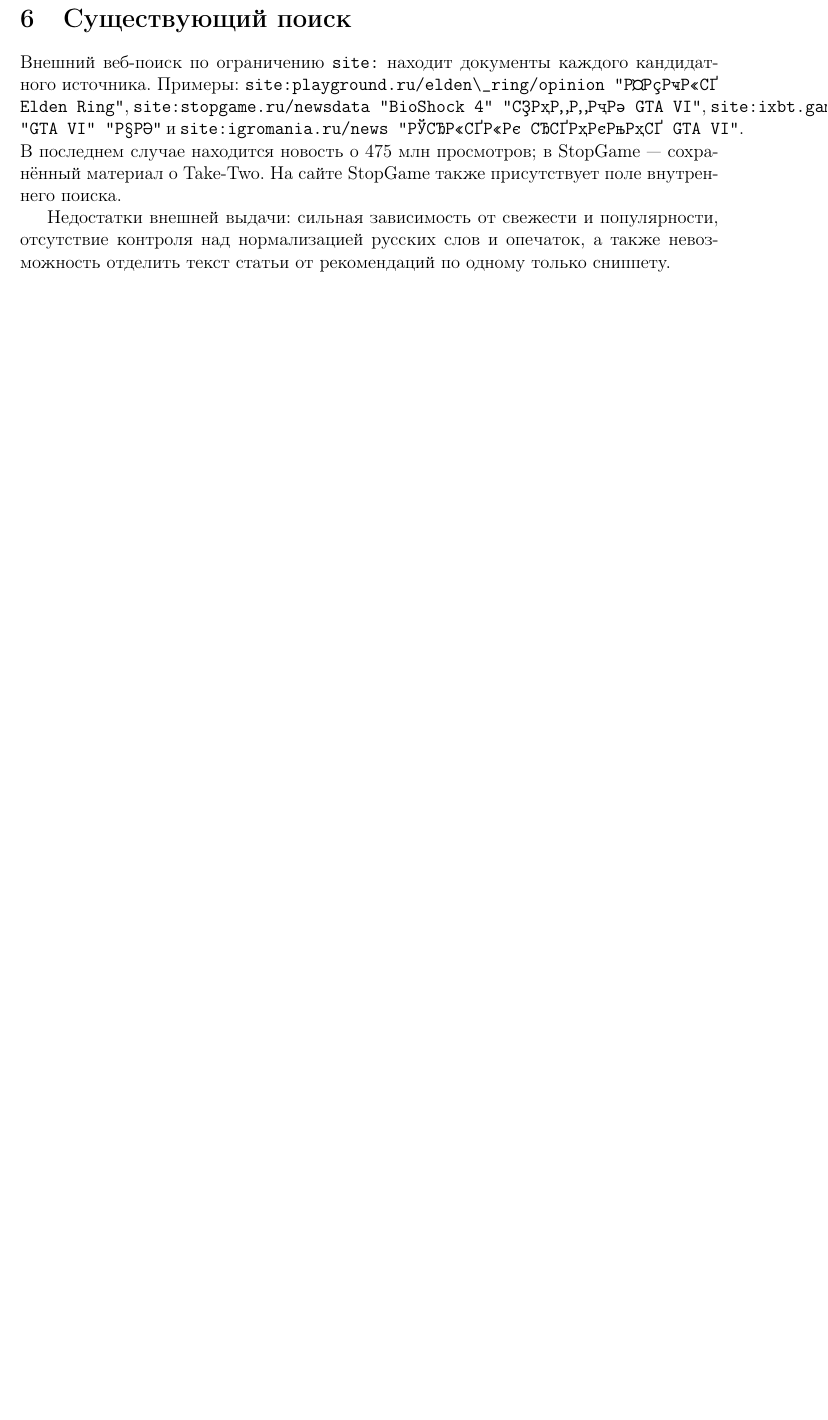
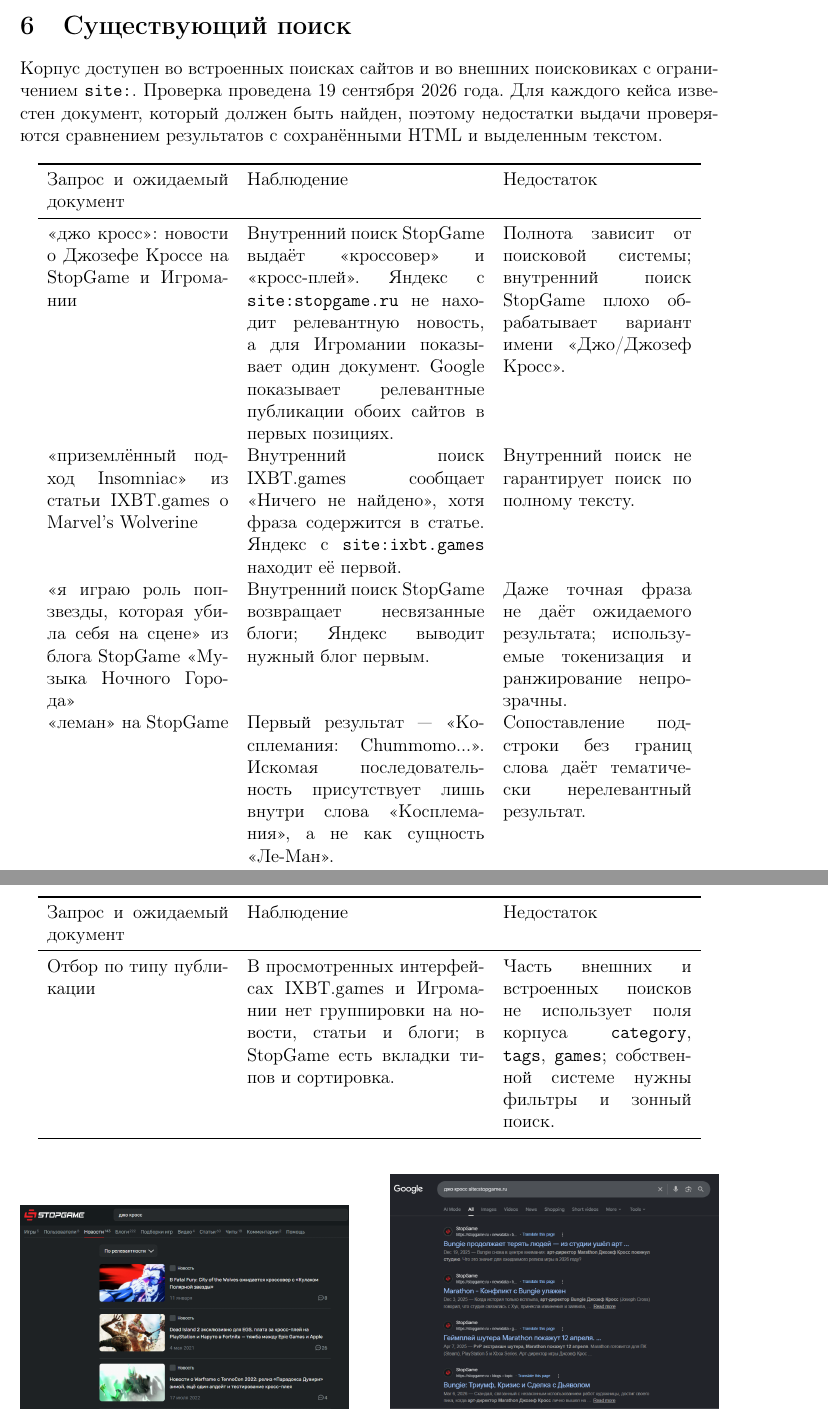
Before and after one commit to kirbasss/MAI-IR, a LaTeX document (doc/report_gaming.tex): part of page 5 of 5 before the commit and two parts of pages 5 and 6 of 8 after it, the two joined at a grey line, cut so that both start at the same text, the shorter picture padded with empty space. Compiled offline with pdfLaTeX.

Commit message:
lab1: document search experiments and source statistics

```diff
--- a/report_gaming.tex
+++ b/doc/report_gaming.tex
@@ -6,6 +6,7 @@
 \usepackage{array}
 \usepackage{booktabs}
 \usepackage{geometry}
+\usepackage{graphicx}
 \usepackage{hyperref}
 \usepackage{longtable}
 \geometry{margin=25mm}
@@ -158,14 +172,51 @@
 \section{Существующий поиск}
 
-Внешний веб-поиск по ограничению \code{site:} находит документы каждого
-кандидатного источника. Примеры: \code{site:playground.ru/elden\_ring/opinion
-"Обзор Elden Ring"}, \code{site:stopgame.ru/newsdata "BioShock 4" "ценник
-GTA VI"}, \code{site:ixbt.games/news "GTA VI" "ПК"} и
-\code{site:igromania.ru/news "Второй трейлер GTA VI"}. В последнем случае
-находится новость о 475 млн просмотров; в StopGame --- сохранённый материал о
-Take-Two. На сайте StopGame также присутствует поле внутреннего поиска.
+Корпус доступен во встроенных поисках сайтов и во внешних поисковиках с
+ограничением \code{site:}. Проверка проведена 19 сентября 2026 года. Для
+каждого кейса известен документ, который должен быть найден, поэтому
+недостатки выдачи проверяются сравнением результатов с сохранёнными HTML и
+выделенным текстом.
 
-Недостатки внешней выдачи: сильная зависимость от свежести и популярности,
-отсутствие контроля над нормализацией русских слов и опечаток, а также
-невозможность отделить текст статьи от рекомендаций по одному только
-сниппету.
+\begin{longtable}{p{0.26\linewidth}p{0.34\linewidth}p{0.27\linewidth}}
+\toprule
+Запрос и ожидаемый документ & Наблюдение & Недостаток \\
+\midrule
+\endfirsthead
+\toprule
+Запрос и ожидаемый документ & Наблюдение & Недостаток \\
+\midrule
+\endhead
+«джо кросс»: новости о Джозефе Кроссе на StopGame и Игромании &
+Внутренний поиск StopGame выдаёт «кроссовер» и «кросс-плей». Яндекс с
+\code{site:stopgame.ru} не находит релевантную новость, а для Игромании
+показывает один документ. Google показывает релевантные публикации обоих
+сайтов в первых позициях. & Полнота зависит от поисковой системы; внутренний
+поиск StopGame плохо обрабатывает вариант имени «Джо/Джозеф Кросс». \\
+«приземлённый подход Insomniac» из статьи IXBT.games о Marvel's
+Wolverine & Внутренний поиск IXBT.games сообщает «Ничего не найдено», хотя
+фраза содержится в статье. Яндекс с \code{site:ixbt.games} находит её первой.
+& Внутренний поиск не гарантирует поиск по полному тексту. \\
+«я играю роль поп-звезды, которая убила себя на сцене» из блога
+StopGame «Музыка Ночного Города» & Внутренний поиск StopGame возвращает
+несвязанные блоги; Яндекс выводит нужный блог первым. & Даже точная фраза не
+даёт ожидаемого результата; используемые токенизация и ранжирование
+непрозрачны. \\
+«леман» на StopGame & Первый результат --- «Косплемания: Chummomo...».
+Искомая последовательность присутствует лишь внутри слова «Косплемания», а
+не как сущность «Ле-Ман». & Сопоставление подстроки без границ слова даёт
+тематически нерелевантный результат. \\
+Отбор по типу публикации & В просмотренных интерфейсах IXBT.games и Игромании
+нет группировки на новости, статьи и блоги; в StopGame есть вкладки типов и
+сортировка. & Часть внешних и встроенных поисков не использует поля корпуса
+\code{category}, \code{tags}, \code{games}; собственной системе нужны
+фильтры и зонный поиск. \\
+\bottomrule
+\end{longtable}
+
+\begin{figure}[htbp]
+\centering
+\includegraphics[width=0.47\linewidth]{img/cross_sg.png}\hfill
+\includegraphics[width=0.47\linewidth]{img/cross_ggl_sg.png}
+\caption{Запрос «джо кросс»: нерелевантные результаты встроенного поиска
+StopGame (слева) и релевантные результаты Google с ограничением на сайт
+(справа).}
```
Also changed, not shown: doc/lab1_gaming_report.md (+32 -14 lines), README.md, doc/img/cross_ggl_im.png (added), doc/img/cross_ggl_sg.png (added), doc/img/cross_im.png (added), doc/img/cross_sg.png (added), doc/img/cross_ya_im.png (added), doc/img/cross_ya_sg.png (added), doc/img/insomniac_ixbt.png (added), doc/img/insomniac_ya.png (added), doc/img/leman_sg.png (added), doc/img/leman_sg_2.png (added), doc/img/leman_ya_sg.png (added), doc/img/pop_sg.png (added), 4 more files.
